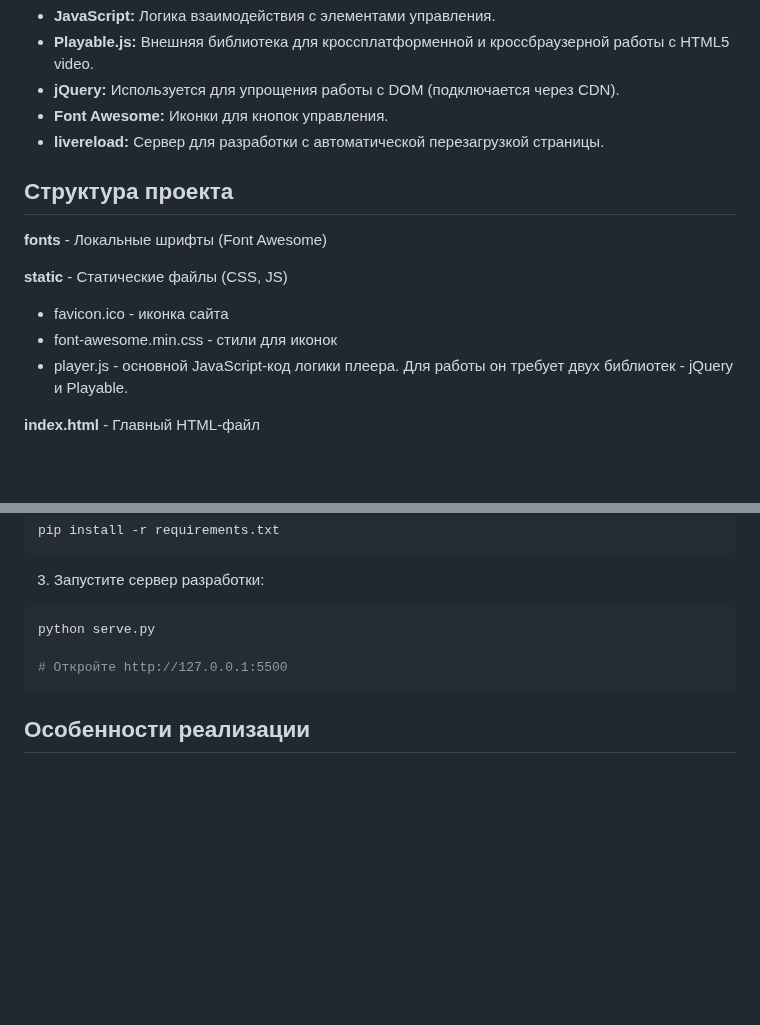
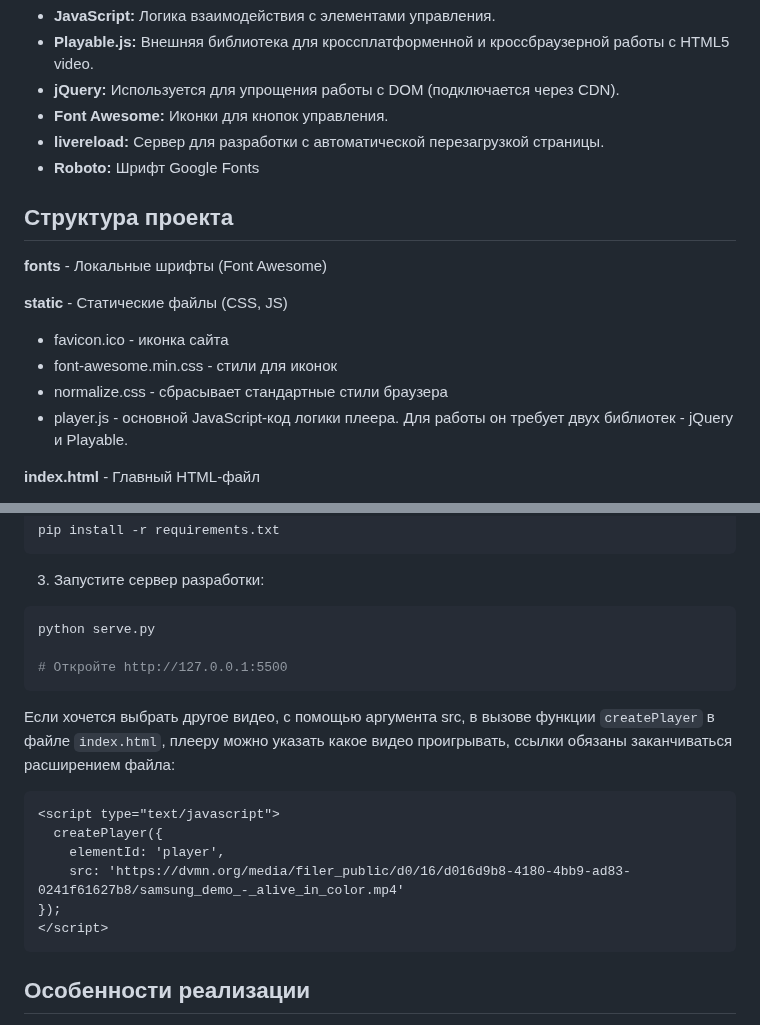
Before and after one commit to OlgaVino25/animated_media_player, a Markdown page: README.md, 2 parts joined by grey strips. GitHub-like rendering; blank space fills up the shorter version.

````diff
--- a/README.md
+++ b/README.md
@@ -27,6 +27,7 @@
 - **jQuery:** Используется для упрощения работы с DOM (подключается через CDN).
 - **Font Awesome:** Иконки для кнопок управления.
 - **livereload:** Сервер для разработки с автоматической перезагрузкой страницы.
+- **Roboto:** Шрифт Google Fonts
 
 ## Структура проекта
 
@@ -35,6 +36,7 @@
 **static** - Статические файлы (CSS, JS)
 - favicon.ico - иконка сайта
 - font-awesome.min.css - стили для иконок
+- normalize.css - сбрасывает стандартные стили браузера
 - player.js - основной JavaScript-код логики плеера. Для работы он требует двух библиотек - jQuery и Playable.
 
 **index.html** - Главный HTML-файл
@@ -66,6 +68,18 @@ python serve.py
 # Откройте http://127.0.0.1:5500
 ```
 
+Если хочется выбрать другое видео, с помощью аргумента src, в вызове функции `createPlayer` в файле `index.html`, плееру можно указать какое видео проигрывать, ссылки обязаны заканчиваться расширением файла:
+
+```html
+<script type="text/javascript">
+  createPlayer({
+    elementId: 'player',
+    src: 'https://dvmn.org/media/filer_public/d0/16/d016d9b8-4180-4bb9-ad83-0241f61627b8/samsung_demo_-_alive_in_color.mp4'
+});
+</script>
+```
+
+
 ## Особенности реализации
 
 - **Чистая архитектура:** Логика управления плеером вынесена в отдельный файл `player.js`.
````
